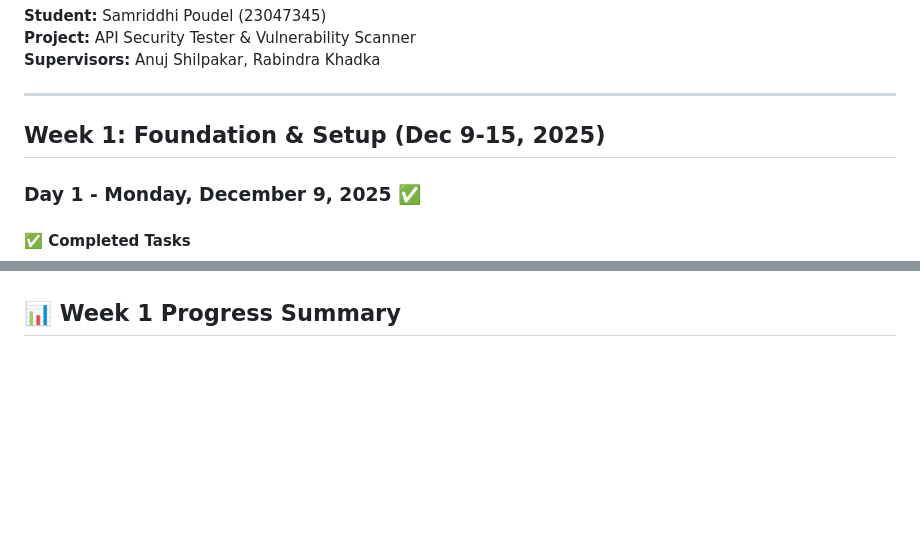
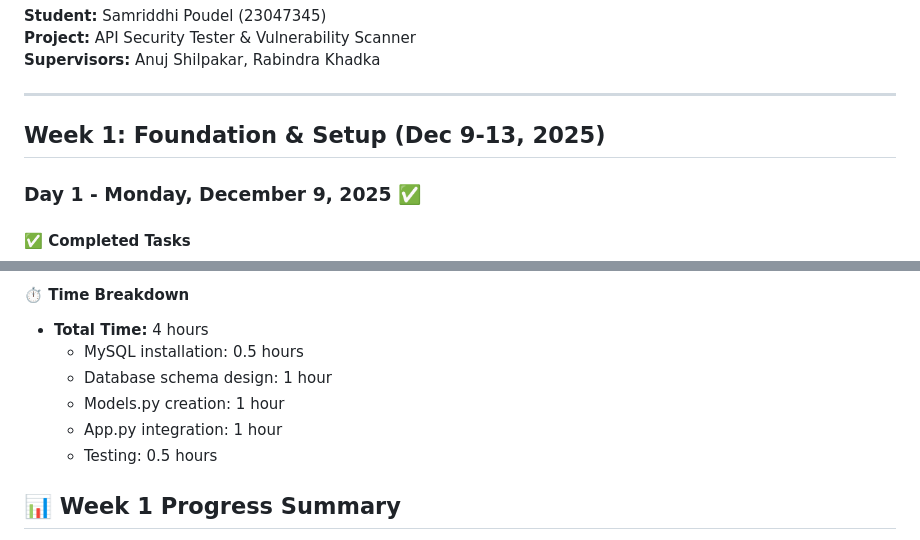
Before and after one commit to samriddhipoudel/api-security-tester, a Markdown page: docs/PROGRESS.md, 2 parts joined by grey strips. Drawn GitHub-style; blank space fills up the shorter version.

Commit message:
docs: complete Day 2 section and add comprehensive Week 1 final summary

```diff
--- a/docs/PROGRESS.md
+++ b/docs/PROGRESS.md
@@ -6,7 +6,7 @@
 
 ---
 
-## Week 1: Foundation & Setup (Dec 9-15, 2025)
+## Week 1: Foundation & Setup (Dec 9-13, 2025)
 
 ### Day 1 - Monday, December 9, 2025 ✅
 
@@ -144,3 +209,11 @@
+#### ⏱️ Time Breakdown
+- **Total Time:** 4 hours
+  - MySQL installation: 0.5 hours
+  - Database schema design: 1 hour
+  - Models.py creation: 1 hour
+  - App.py integration: 1 hour
+  - Testing: 0.5 hours
+
 
 ## 📊 Week 1 Progress Summary
 
```
Also changed, not shown: other parts of docs/PROGRESS.md (+66 -1 lines).
